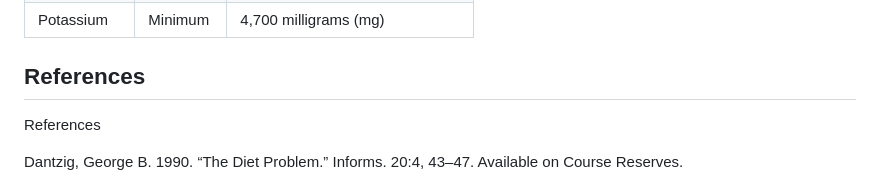
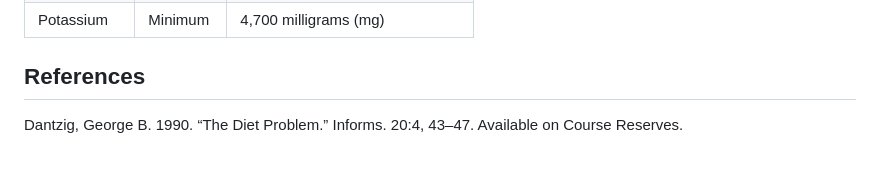
Before and after one commit to amerchant23/Decision-Analytics, a Markdown page: Assignemnt1/README.md, the part around the change. Rendered like a GitHub page; blank space fills up the shorter version.

```diff
--- a/Assignemnt1/README.md
+++ b/Assignemnt1/README.md
@@ -31,7 +31,6 @@ The constraints for this linear programming problem consider seven components of
 | Potassium   | Minimum  | 4,700 milligrams (mg)              |
 
 ## References
-References
 
 Dantzig, George B. 1990. “The Diet Problem.” Informs. 20:4, 43–47. Available on Course Reserves.
 
```
